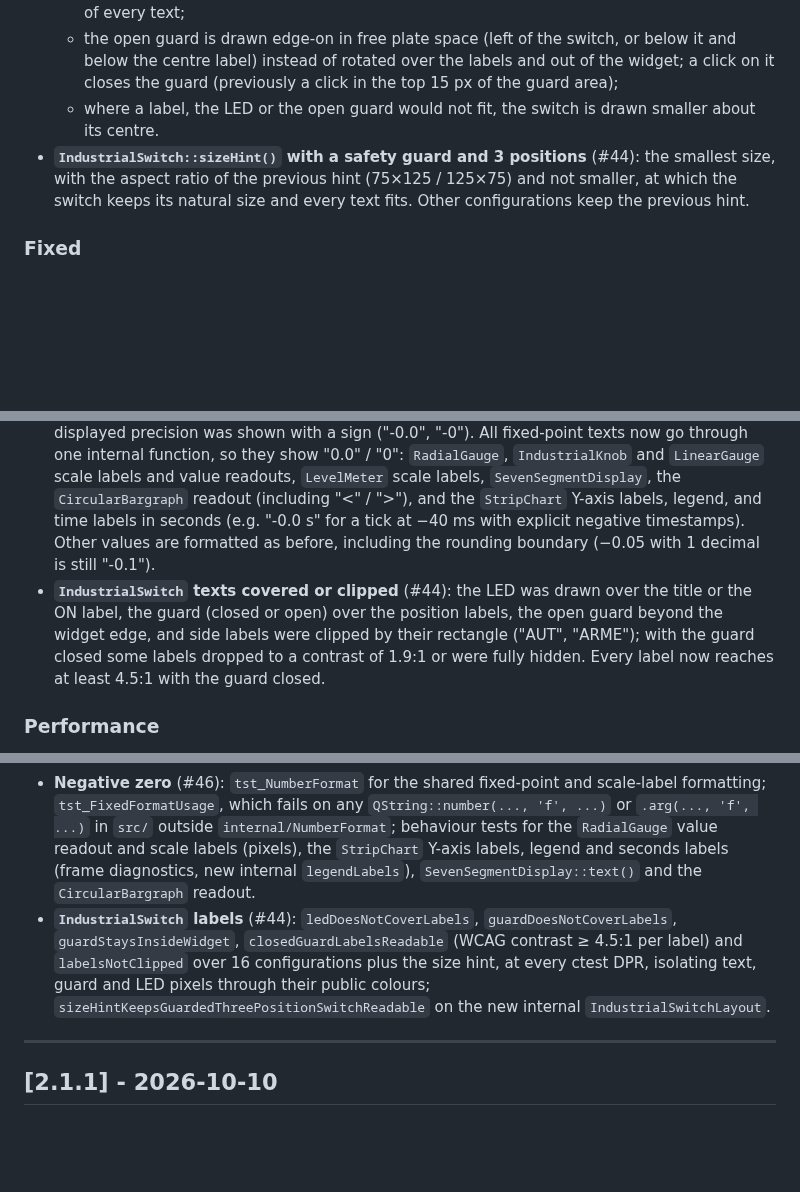
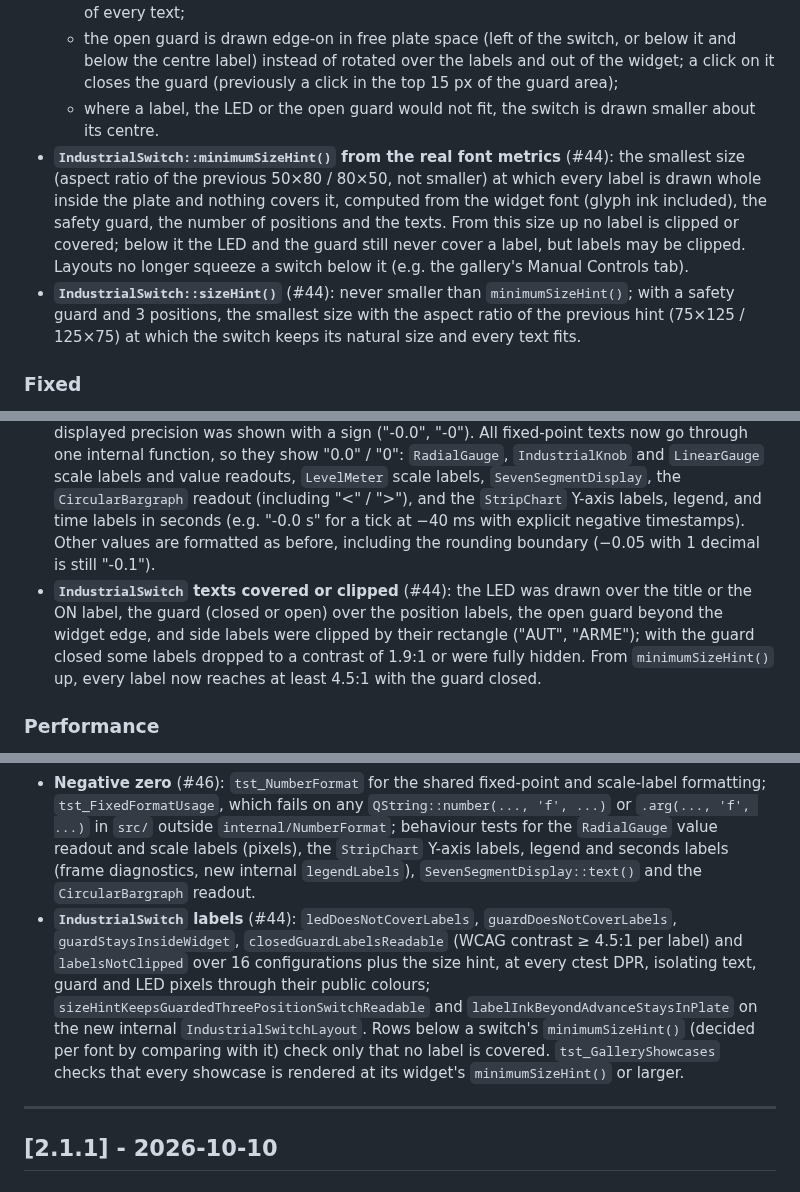
Before and after one commit to paolosereno/QtIndustrialWidgets, a Markdown page: CHANGELOG.md, 3 parts joined by grey strips. Rendered like a GitHub page; blank space fills up the shorter version.

Commit message:
docs(industrialswitch): CHANGELOG for minimumSizeHint(), regenerated tab image (#44)
tab-manual-controls.png: the gallery layout no longer squeezes the
switches below their minimumSizeHint().

Co-Authored-By: Claude Opus 5.5 <noreply@anthropic.com>

```diff
--- a/CHANGELOG.md
+++ b/CHANGELOG.md
@@ -29,7 +29,8 @@ and this project adheres to [Semantic Versioning](https://semver.org/spec/v2.0.0
   - the status LED sits left of the ON label (vertical) or above it (horizontal), with its glow clear of every text;
   - the open guard is drawn edge-on in free plate space (left of the switch, or below it and below the centre label) instead of rotated over the labels and out of the widget; a click on it closes the guard (previously a click in the top 15 px of the guard area);
   - where a label, the LED or the open guard would not fit, the switch is drawn smaller about its centre.
-- **`IndustrialSwitch::sizeHint()` with a safety guard and 3 positions** (#44): the smallest size, with the aspect ratio of the previous hint (75×125 / 125×75) and not smaller, at which the switch keeps its natural size and every text fits. Other configurations keep the previous hint.
+- **`IndustrialSwitch::minimumSizeHint()` from the real font metrics** (#44): the smallest size (aspect ratio of the previous 50×80 / 80×50, not smaller) at which every label is drawn whole inside the plate and nothing covers it, computed from the widget font (glyph ink included), the safety guard, the number of positions and the texts. From this size up no label is clipped or covered; below it the LED and the guard still never cover a label, but labels may be clipped. Layouts no longer squeeze a switch below it (e.g. the gallery's Manual Controls tab).
+- **`IndustrialSwitch::sizeHint()`** (#44): never smaller than `minimumSizeHint()`; with a safety guard and 3 positions, the smallest size with the aspect ratio of the previous hint (75×125 / 125×75) at which the switch keeps its natural size and every text fits.
 
 ### Fixed
 - **Relative time labels with a short span** (regression introduced in #12): with a time span shorter than `W_dev` ns the window is `W_dev` ns wide (1 ns buckets), but relative X-axis labels were still computed for the configured span, so they did not match the data (e.g. "−400 ns" at the left edge of a 1000 ns window). Relative labels now describe the effective window, like absolute labels.
@@ -43,7 +44,7 @@ and this project adheres to [Semantic Versioning](https://semver.org/spec/v2.0.0
 - **`RadialGauge` and `IndustrialKnob` scale labels no longer clipped** (#35): each scale label was drawn into a rectangle exactly as large as its font bounding rectangle and clipped to it, which cut up to 1 px off labels on macOS (the same defect fixed in `LinearGauge` in #31). The labels are now drawn without clipping; their positions are unchanged.
 - **`RadialGauge` end-of-arc labels hidden by the digital display** (#43): the pod was drawn over the corner of the last scale label (e.g. "8000"), and of the first one with a symmetric range (e.g. "−1000"), at every size with the default 270° arc. A value wider than the pod (e.g. "100000.0" at 200 px) was clipped at the pod edges; it is now always drawn whole.
 - **No negative zero in the numeric texts** (#46): a negative value that rounds to zero at the displayed precision was shown with a sign ("-0.0", "-0"). All fixed-point texts now go through one internal function, so they show "0.0" / "0": `RadialGauge`, `IndustrialKnob` and `LinearGauge` scale labels and value readouts, `LevelMeter` scale labels, `SevenSegmentDisplay`, the `CircularBargraph` readout (including "<" / ">"), and the `StripChart` Y-axis labels, legend, and time labels in seconds (e.g. "-0.0 s" for a tick at −40 ms with explicit negative timestamps). Other values are formatted as before, including the rounding boundary (−0.05 with 1 decimal is still "-0.1").
-- **`IndustrialSwitch` texts covered or clipped** (#44): the LED was drawn over the title or the ON label, the guard (closed or open) over the position labels, the open guard beyond the widget edge, and side labels were clipped by their rectangle ("AUT", "ARME"); with the guard closed some labels dropped to a contrast of 1.9:1 or were fully hidden. Every label now reaches at least 4.5:1 with the guard closed.
+- **`IndustrialSwitch` texts covered or clipped** (#44): the LED was drawn over the title or the ON label, the guard (closed or open) over the position labels, the open guard beyond the widget edge, and side labels were clipped by their rectangle ("AUT", "ARME"); with the guard closed some labels dropped to a contrast of 1.9:1 or were fully hidden. From `minimumSizeHint()` up, every label now reaches at least 4.5:1 with the guard closed.
 
 ### Performance
 - **SampleIndex streaming without periodic stream rebuilds**: While data streamed in, the SampleIndex window alternated between `W_dev` and `W_dev + 1` buckets, which changed the decimation stream's ring size and forced a full O(N) rebuild of the stream on many frames (periodic 50–190 ms frames in #7; 14 rebuilds in 36 frames for 1 ch × 4M samples). Fixed as a side effect of the bucket/pixel-column alignment (#12): the window always holds `W_dev` buckets, so the stream is built once and then updated per sample. Measured with SampleIndex and Time interleaved in the same loop, the SampleIndex streaming render p95 is within 0.75–1.26× of Time mode for the cases of #7.
@@ -54,7 +55,7 @@ and this project adheres to [Semantic Versioning](https://semver.org/spec/v2.0.0
 - **Dropout columns**: Removed the `QEXPECT_FAIL` markers on the segment count of `nonFiniteValuesBreakTheTrace`; its pixel check remains an expected failure only because bucket edges are not aligned to device columns in that geometry (#12). Added tests for single, edge, consecutive, streaming and evicted dropouts, for the glow dot next to a blank column and for autoscale with a blank column, and extended the incremental-equals-batch property test to compare the sets of drawn and blank buckets.
 - **`RadialGauge` digital display** (#43): `scaleLabelsNotHiddenByDigitalDisplay` (no scale-label pixel changes when the display is shown; 4 sizes × 3 ranges × 2 arcs) and `valueTextInsideDigitalDisplay` (the value stays inside the pod with a margin, including a value that only fits by covering a label), `valueFontNotReducedWhenLoweringAvoidsIt`; new `tst_RadialGaugeLayout` for the scale geometry, pod layout, choice of the place with the larger value font, value precedence and value-font fitting.
 - **Negative zero** (#46): `tst_NumberFormat` for the shared fixed-point and scale-label formatting; `tst_FixedFormatUsage`, which fails on any `QString::number(..., 'f', ...)` or `.arg(..., 'f', ...)` in `src/` outside `internal/NumberFormat`; behaviour tests for the `RadialGauge` value readout and scale labels (pixels), the `StripChart` Y-axis labels, legend and seconds labels (frame diagnostics, new internal `legendLabels`), `SevenSegmentDisplay::text()` and the `CircularBargraph` readout.
-- **`IndustrialSwitch` labels** (#44): `ledDoesNotCoverLabels`, `guardDoesNotCoverLabels`, `guardStaysInsideWidget`, `closedGuardLabelsReadable` (WCAG contrast ≥ 4.5:1 per label) and `labelsNotClipped` over 16 configurations plus the size hint, at every ctest DPR, isolating text, guard and LED pixels through their public colours; `sizeHintKeepsGuardedThreePositionSwitchReadable` on the new internal `IndustrialSwitchLayout`.
+- **`IndustrialSwitch` labels** (#44): `ledDoesNotCoverLabels`, `guardDoesNotCoverLabels`, `guardStaysInsideWidget`, `closedGuardLabelsReadable` (WCAG contrast ≥ 4.5:1 per label) and `labelsNotClipped` over 16 configurations plus the size hint, at every ctest DPR, isolating text, guard and LED pixels through their public colours; `sizeHintKeepsGuardedThreePositionSwitchReadable` and `labelInkBeyondAdvanceStaysInPlate` on the new internal `IndustrialSwitchLayout`. Rows below a switch's `minimumSizeHint()` (decided per font by comparing with it) check only that no label is covered. `tst_GalleryShowcases` checks that every showcase is rendered at its widget's `minimumSizeHint()` or larger.
 
 ---
 
```
Also changed, not shown: docs/images/tab-manual-controls.png.
